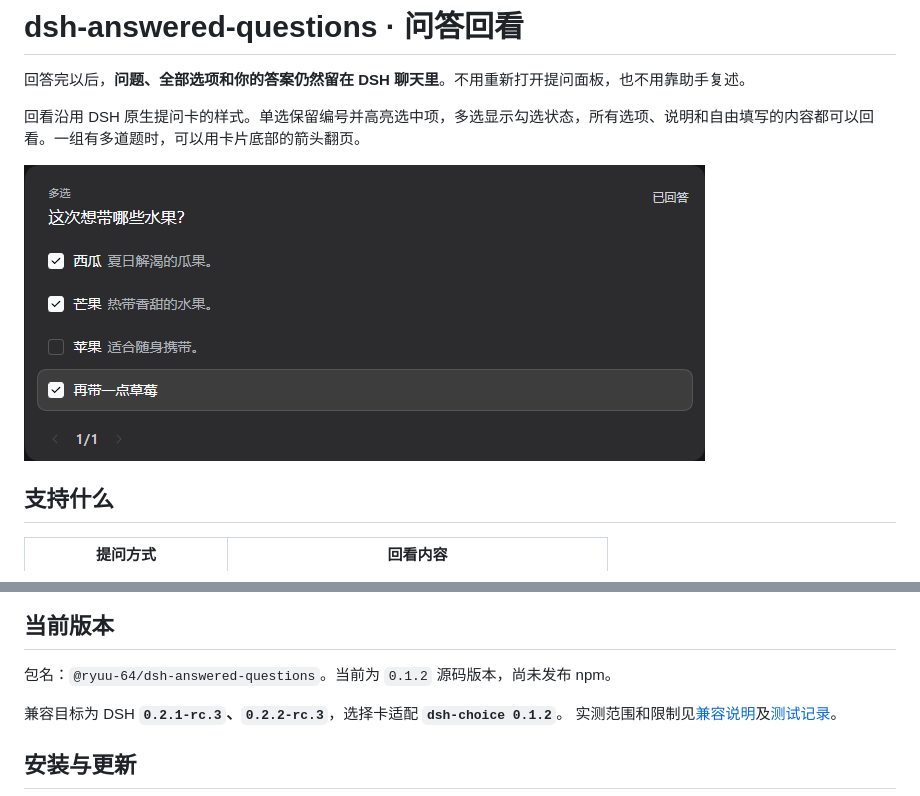
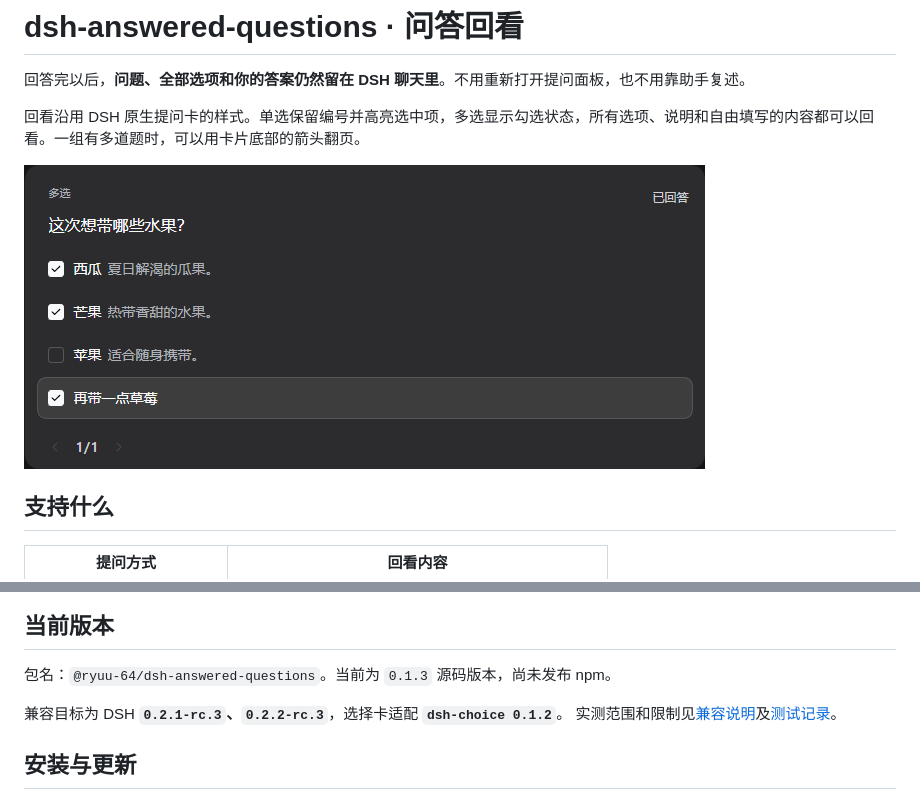
Before and after one commit to Ryuu-64/dsh-answered-questions, a Markdown page: README.md, 2 parts joined by grey strips. Rendered like a GitHub page; pictures changed too: docs/screenshots/multi-select.png.

```diff
--- a/README.md
+++ b/README.md
@@ -25,7 +25,7 @@
 
 ## 当前版本
 
-包名：`@ryuu-64/dsh-answered-questions`。当前为 `0.1.2` 源码版本，尚未发布 npm。
+包名：`@ryuu-64/dsh-answered-questions`。当前为 `0.1.3` 源码版本，尚未发布 npm。
 
 兼容目标为 DSH **`0.2.1-rc.3`、`0.2.2-rc.3`**，选择卡适配 **`dsh-choice 0.1.2`**。
 实测范围和限制见[兼容说明](docs/compatibility.md)及[测试记录](docs/test-report.md)。
```
Also changed, not shown: docs/compatibility.md (+5 -0 lines), docs/test-report.md (+30 -0 lines), docs/screenshots/light-mobile.png, 13 other files.
